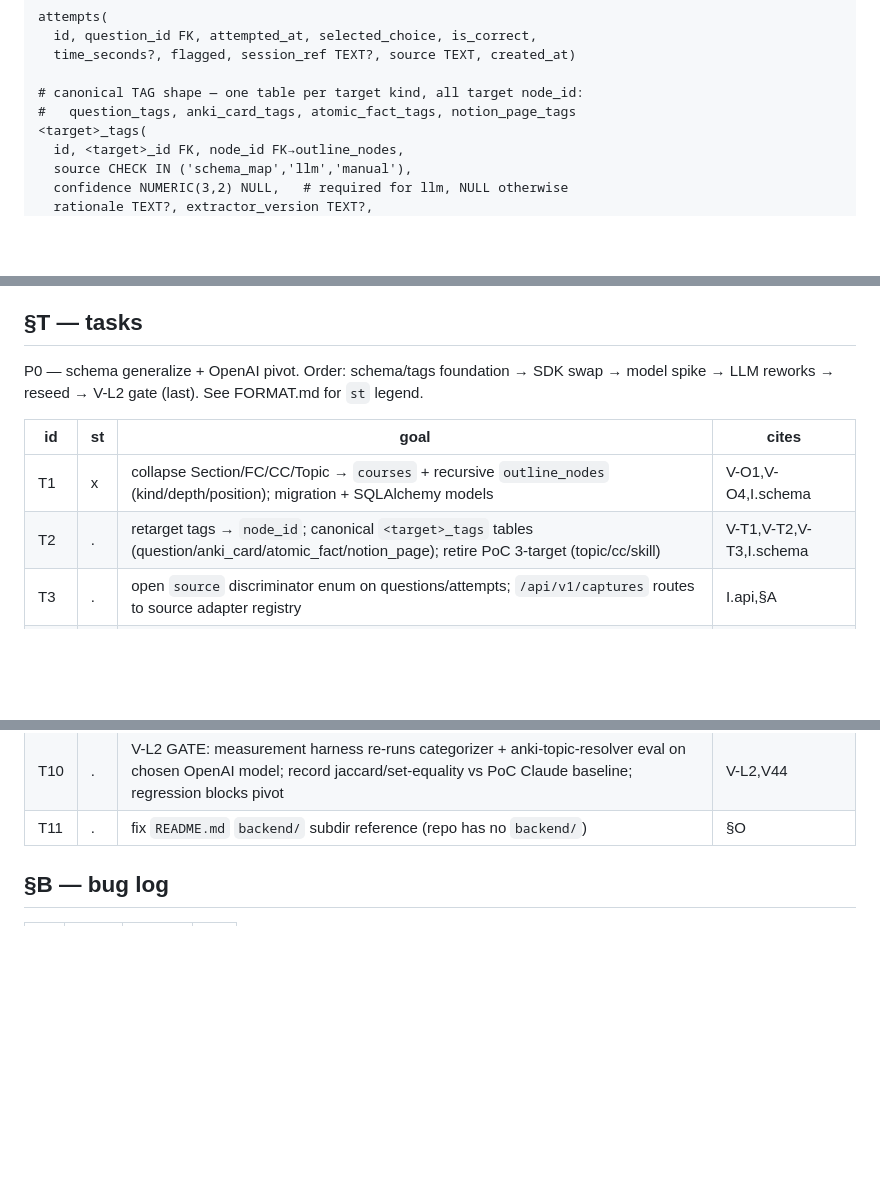
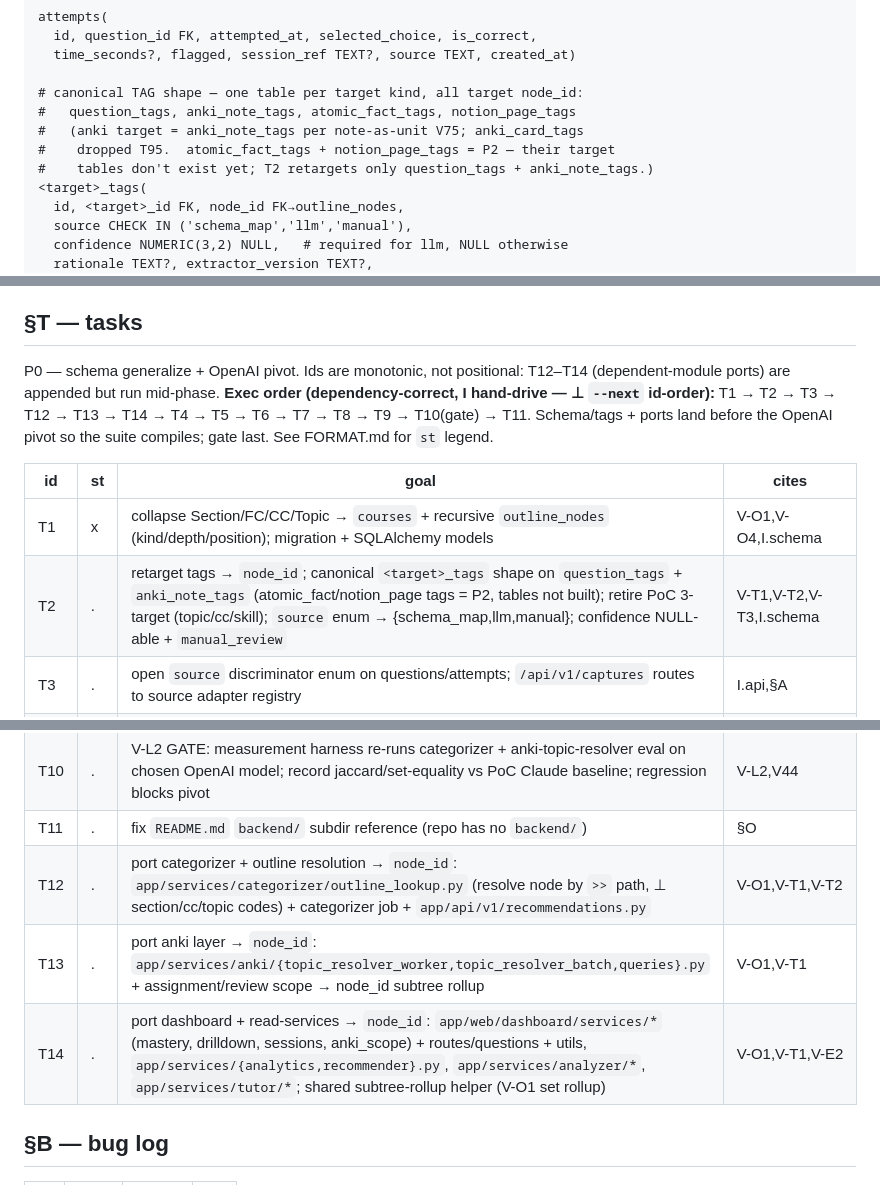
Before and after one commit to ramirocantu/gradient-learning, a Markdown page: SPEC.md, 3 parts joined by grey strips. Drawn GitHub-style; blank space fills up the shorter version.

Commit message:
spec: amend §I (anki_note_tags) + §T (port tasks T12-T14)
§I: canonical anki tag target = anki_note_tags (note-as-unit V75), not the
T95-dropped anki_card_tags; note atomic_fact_tags/notion_page_tags are P2.
§T: add T12 (categorizer/outline port), T13 (anki layer port), T14 (dashboard
+ read-services port) for the ~21 modules that break after T1+T2 and must
reach node_id before the T10 V-L2 gate; record dependency-correct exec order.

Co-Authored-By: Claude Opus 4.7 <noreply@anthropic.com>

```diff
--- a/SPEC.md
+++ b/SPEC.md
@@ -85,7 +85,10 @@ attempts(
   time_seconds?, flagged, session_ref TEXT?, source TEXT, created_at)
 
 # canonical TAG shape — one table per target kind, all target node_id:
-#   question_tags, anki_card_tags, atomic_fact_tags, notion_page_tags
+#   question_tags, anki_note_tags, atomic_fact_tags, notion_page_tags
+#   (anki target = anki_note_tags per note-as-unit V75; anki_card_tags
+#    dropped T95.  atomic_fact_tags + notion_page_tags = P2 — their target
+#    tables don't exist yet; T2 retargets only question_tags + anki_note_tags.)
 <target>_tags(
   id, <target>_id FK, node_id FK→outline_nodes,
   source CHECK IN ('schema_map','llm','manual'),
@@ -236,12 +239,12 @@ NOTION_API_TOKEN ; NOTION_WIKI_DB_ID    # ⊥ commit
 
 ## §T — tasks
 
-P0 — schema generalize + OpenAI pivot. Order: schema/tags foundation → SDK swap → model spike → LLM reworks → reseed → V-L2 gate (last). See FORMAT.md for `st` legend.
+P0 — schema generalize + OpenAI pivot. Ids are monotonic, not positional: T12–T14 (dependent-module ports) are appended but run mid-phase. **Exec order (dependency-correct, I hand-drive — ⊥ `--next` id-order):** T1 → T2 → T3 → T12 → T13 → T14 → T4 → T5 → T6 → T7 → T8 → T9 → T10(gate) → T11. Schema/tags + ports land before the OpenAI pivot so the suite compiles; gate last. See FORMAT.md for `st` legend.
 
 | id | st | goal | cites |
 |-----|----|------|-------|
 | T1 | x | collapse Section/FC/CC/Topic → `courses` + recursive `outline_nodes` (kind/depth/position); migration + SQLAlchemy models | V-O1,V-O4,I.schema |
-| T2 | . | retarget tags → `node_id`; canonical `<target>_tags` tables (question/anki_card/atomic_fact/notion_page); retire PoC 3-target (topic/cc/skill) | V-T1,V-T2,V-T3,I.schema |
+| T2 | . | retarget tags → `node_id`; canonical `<target>_tags` shape on `question_tags` + `anki_note_tags` (atomic_fact/notion_page tags = P2, tables not built); retire PoC 3-target (topic/cc/skill); `source` enum → {schema_map,llm,manual}; confidence NULL-able + `manual_review` | V-T1,V-T2,V-T3,I.schema |
 | T3 | . | open `source` discriminator enum on questions/attempts; `/api/v1/captures` routes to source adapter registry | I.api,§A |
 | T4 | . | swap `anthropic`→`openai` SDK in `services/llm/`; retire V38 `cache_control` markers; `AsyncOpenAI(max_retries≥5)`; mock OpenAI at SDK boundary in tests | V38,V41,V16,V-L1,§C |
 | T5 | . | P0 spike: pick `OPENAI_MODEL` + `OPENAI_CALIBRATOR_MODEL` (logprobs-capable, non-reasoning chat model); record in `.env.example` | §C,§O |
@@ -251,6 +254,9 @@ P0 — schema generalize + OpenAI pivot. Order: schema/tags foundation → SDK s
 | T9 | . | reseed AAMC as uploaded schema: `seeds/aamc_outline.schema.json` + validate-then-materialize importer (`POST /courses/{id}/outline:import`); re-upload restores MCAT | V-O2,V-O3,I.outline-import |
 | T10 | . | V-L2 GATE: measurement harness re-runs categorizer + anki-topic-resolver eval on chosen OpenAI model; record jaccard/set-equality vs PoC Claude baseline; regression blocks pivot | V-L2,V44 |
 | T11 | . | fix `README.md` `backend/` subdir reference (repo has no `backend/`) | §O |
+| T12 | . | port categorizer + outline resolution → `node_id`: `app/services/categorizer/outline_lookup.py` (resolve node by ` >> ` path, ⊥ section/cc/topic codes) + categorizer job + `app/api/v1/recommendations.py` | V-O1,V-T1,V-T2 |
+| T13 | . | port anki layer → `node_id`: `app/services/anki/{topic_resolver_worker,topic_resolver_batch,queries}.py` + assignment/review scope → node_id subtree rollup | V-O1,V-T1 |
+| T14 | . | port dashboard + read-services → `node_id`: `app/web/dashboard/services/*` (mastery, drilldown, sessions, anki_scope) + routes/questions + utils, `app/services/{analytics,recommender}.py`, `app/services/analyzer/*`, `app/services/tutor/*`; shared subtree-rollup helper (V-O1 set rollup) | V-O1,V-T1,V-E2 |
 
 ## §B — bug log
 
```
Also changed, not shown: other parts of SPEC.md (+1 -1 lines).
